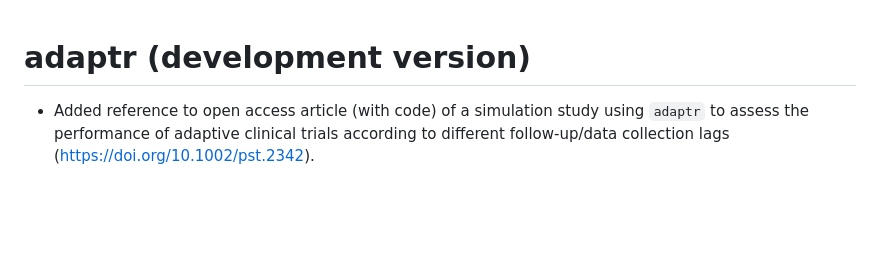
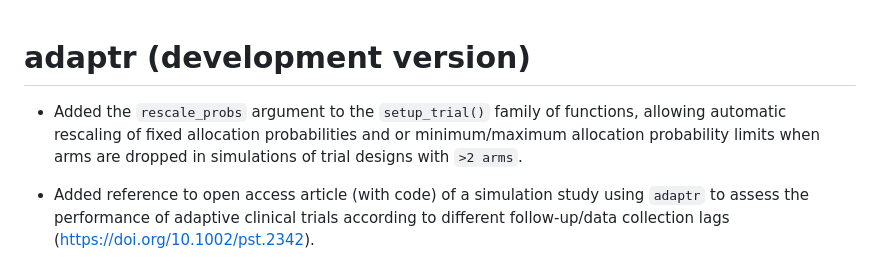
Before and after one commit to INCEPTdk/adaptr, a Markdown page: NEWS.md, the part around the change. Drawn GitHub-style; blank space fills up the shorter version.

```diff
--- a/NEWS.md
+++ b/NEWS.md
@@ -1,4 +1,9 @@
 # adaptr (development version)
+
+*   Added the `rescale_probs` argument to the `setup_trial()` family of
+    functions, allowing automatic rescaling of fixed allocation probabilities
+    and or minimum/maximum allocation probability limits when arms are dropped
+    in simulations of trial designs with `>2 arms`.
 
 *   Added reference to open access article (with code) of a simulation study
     using `adaptr` to assess the performance of adaptive clinical trials
```
